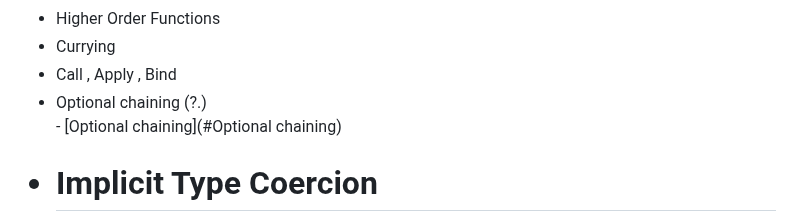
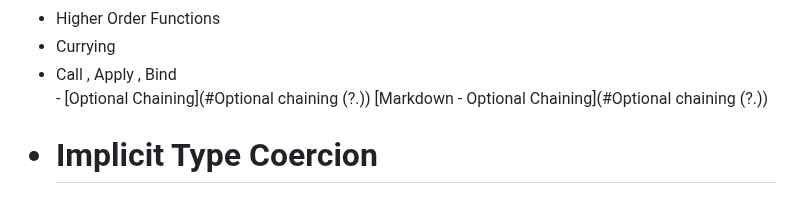
Before and after one commit to Riyakumari57/JavaScript-Coding-Questions, a Markdown page: README.md, the part around one of its changes. Drawn GitHub-style.

```diff
--- a/README.md
+++ b/README.md
@@ -13,8 +13,8 @@ In the problem folder, you will find different questions of JavaScript Solved wi
 	<li>Higher Order Functions</li>
 	<li>Currying</li>
 	<li>Call , Apply , Bind</li>
-	<li>Optional chaining (?.)</li>
-	- [Optional chaining](#Optional chaining)
+	- [Optional Chaining](#Optional chaining (?.))
+		[Markdown - Optional Chaining](#Optional chaining (?.))
 </ul>
 
 <ul>
```
Also changed, not shown: other parts of README.md (+1 -1 lines).
